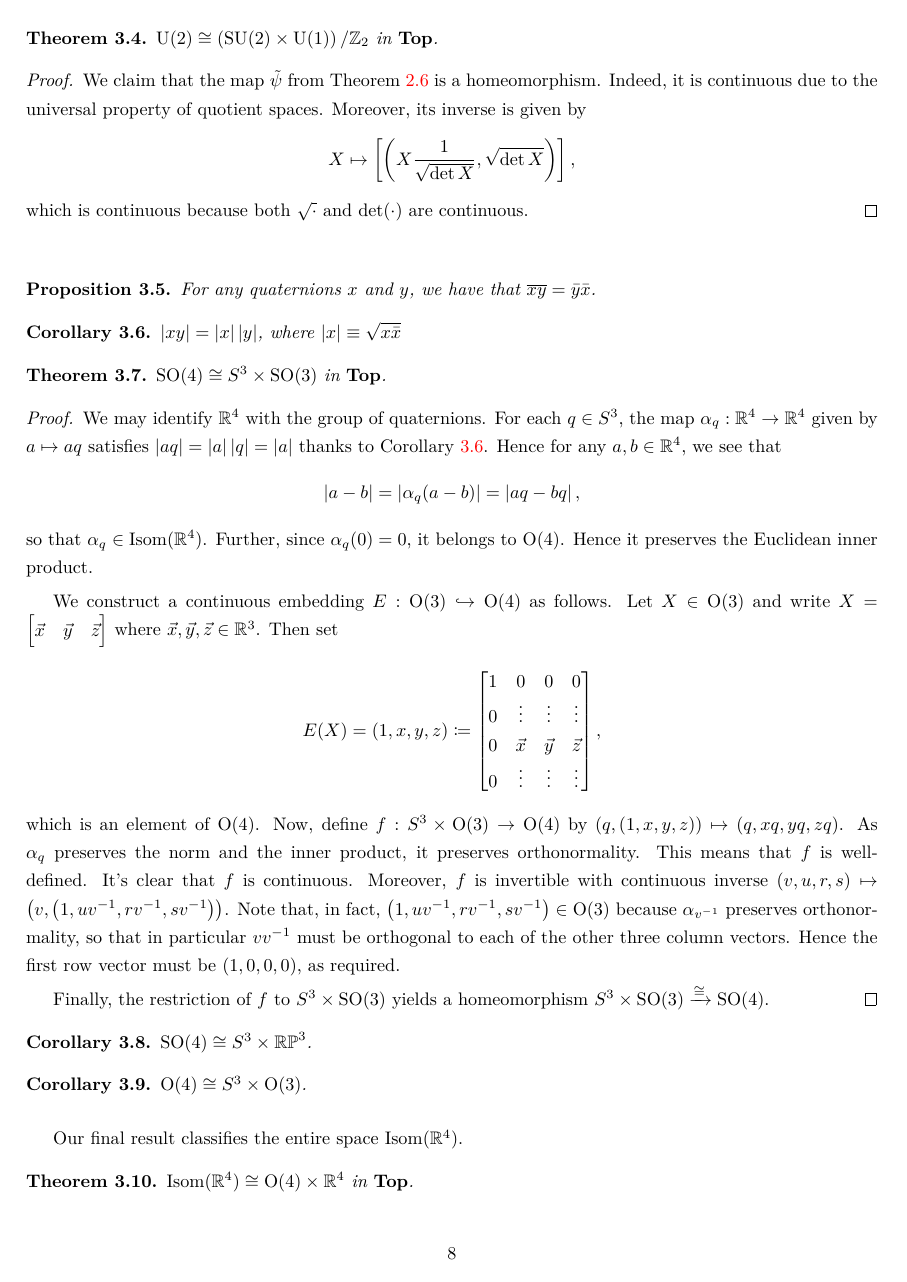
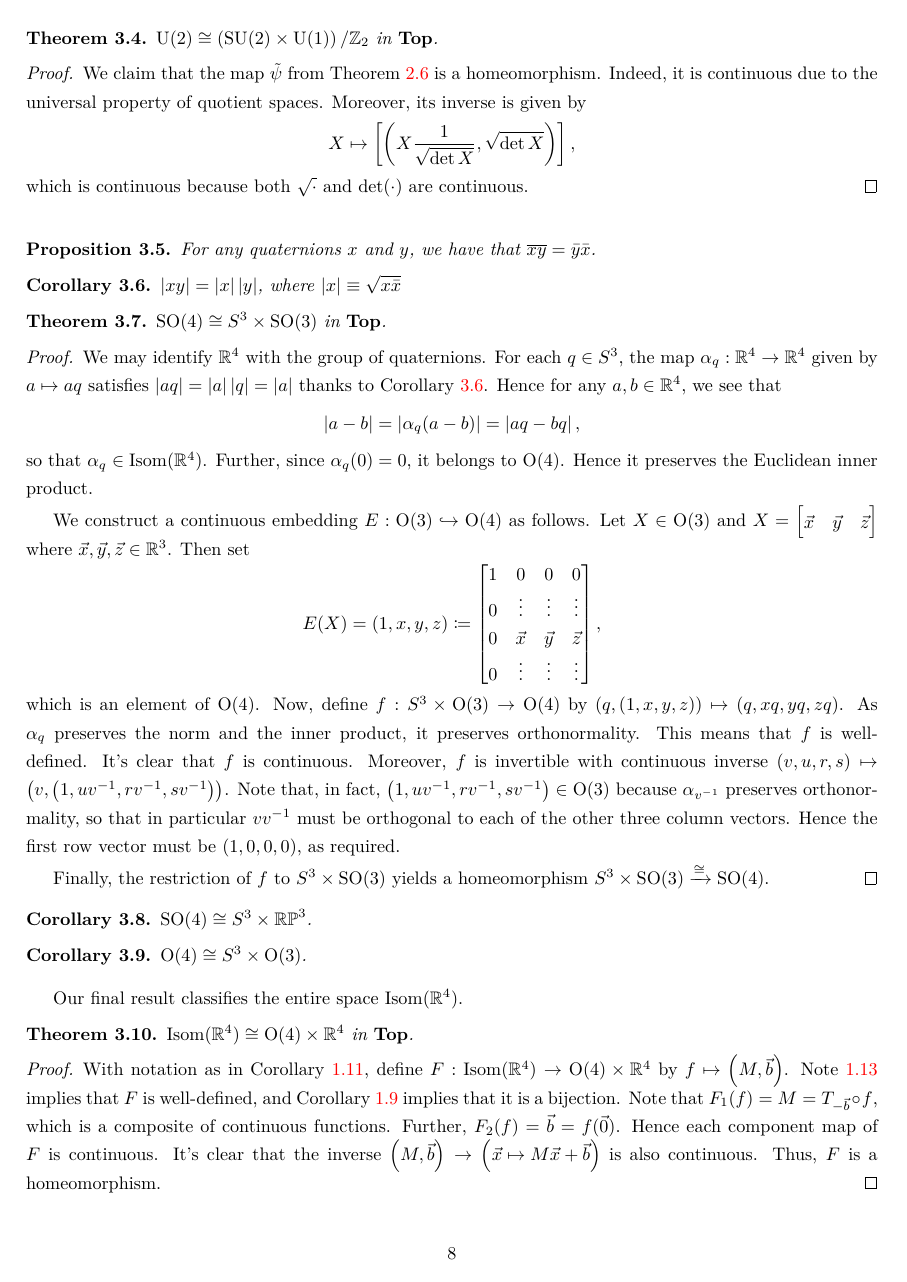
Before and after one commit to PHart3/MATH-course-notes, a LaTeX document (Geometry-Topology/MA-549-Final-Project.tex): page 8 of 9 before the commit and page 8 of 8 after it. The pictures show the PDF file Geometry-Topology/MA-549-Final-Project.pdf that the author committed with the source.

Commit message:
tiny change

```diff
--- a/Geometry-Topology/MA-549-Final-Project.tex
+++ b/Geometry-Topology/MA-549-Final-Project.tex
@@ -303,7 +303,7 @@ Suppose $A(\x)=M\x +\b =M'\x+\b'$ for every $\x\in \R^4$. Then $\b =\b'$, so tha
 
 \section{Isometries of $\C^2$ over $\C$}
 
-Now, view $\C^2$ as a two-dimensional vector space over $\C$. Recall that the Hermitian inner product $H:\C^2 \times \C^2 \to [0,\infty)$ is defined by $H(x,y)=x_1\bar{y}_1+x_2\bar{y}_2$.
+Now, view $\C^2$ as a two-dimensional vector space over $\C$. Recall that the Hermitian inner product \linebreak $H:\C^2 \times \C^2 \to [0,\infty)$ is defined by $H(x,y)=x_1\bar{y}_1+x_2\bar{y}_2$.
 
 \begin{definition}
 For any $n\in \N$, a matrix $X\in \M^n(\C)$ is \textit{unitary} if its column vectors are orthonormal with respect to $H$.
@@ -363,7 +363,7 @@ Also, note that
 \\ & =\left\lvert{\det(M)}\right\rvert^2=1
 .
 \end{align*} Therefore, $F$ is well-defined.
-To verify that $F$ is a homomorphism, note that if $N=C+Di$, then $MN=(AC{-B}D)+(AD+BC)i$. In this case $$F(MN)= \begin{bmatrix} A C{-BD} & {-A}D{-BC} \\ AD+BC & AC{-B}D\end{bmatrix}=\begin{bmatrix} A & {-B} \\ B & A\end{bmatrix}\begin{bmatrix} C & -D \\ D & C\end{bmatrix}=F(M)F(N).$$
+To verify that $F$ is a homomorphism, note that if $N=C+Di$, then \linebreak $MN=(AC{-B}D)+(AD+BC)i$. In this case $$F(MN)= \begin{bmatrix} A C{-BD} & {-A}D{-BC} \\ AD+BC & AC{-B}D\end{bmatrix}=\begin{bmatrix} A & {-B} \\ B & A\end{bmatrix}\begin{bmatrix} C & -D \\ D & C\end{bmatrix}=F(M)F(N).$$
 Furthermore, if $F(M)\in \ker(F)$, then $A=I_2$ and $B=0_{2}$, i.e., $M=I_2$. Hence $\ker(F)$ is trivial, and thus $F$ is an injective homomorphism, as desired.
 
 
@@ -477,7 +477,7 @@ We may identify $\R^4$ with the group of quaternions. For each $q\in S^3$, the m
 
 \smallskip
 
-We construct a continuous embedding $E : \ORT(3)\hookrightarrow \ORT(4)$ as follows. Let $X\in \ORT(3)$ and write $X=\begin{bmatrix} \x & \y & \z \end{bmatrix}$ where $\x, \y, \z \in \R^3$. Then set $$E(X)=\left(1, x, y, z\right)\coloneqq \begin{bmatrix} 1 & 0 & 0 & 0 \\ 0 &  \vdots & \vdots & \vdots \\ 0 &\x & \y & \z  \\ 0 & \vdots & \vdots & \vdots \end{bmatrix},$$ which is an element of $\ORT (4)$. Now, define $f: S^3\times \ORT(3) \to \ORT(4)$ by $\left(q, \left(1,x, y, z\right)\right)\mapsto \left(q, xq, yq, zq\right)$. As $\alpha_q$ preserves the norm and the inner product, it preserves orthonormality. This means that $f$ is well-defined.  It's clear that $f$ is continuous. Moreover, $f$ is invertible with continuous inverse $\left(v, u, r, s\right)\mapsto \left(v, \left(1, uv^{-1}, rv^{-1}, sv^{-1}\right)\right)$. Note that, in fact, $\left(1, uv^{-1}, rv^{-1}, sv^{-1}\right)\in \ORT(3)$ because $\alpha_{v^{-1}}$ preserves orthonormality, so that in particular $vv^{-1}$ must be orthogonal to each of the other three column vectors. Hence the first row vector must be $\left(1,0,0,0\right)$, as required.
+We construct a continuous embedding $E : \ORT(3)\hookrightarrow \ORT(4)$ as follows. Let $X\in \ORT(3)$ and $X=\begin{bmatrix} \x & \y & \z \end{bmatrix}$ where $\x, \y, \z \in \R^3$. Then set $$E(X)=\left(1, x, y, z\right)\coloneqq \begin{bmatrix} 1 & 0 & 0 & 0 \\ 0 &  \vdots & \vdots & \vdots \\ 0 &\x & \y & \z  \\ 0 & \vdots & \vdots & \vdots \end{bmatrix},$$ which is an element of $\ORT (4)$. Now, define $f: S^3\times \ORT(3) \to \ORT(4)$ by $\left(q, \left(1,x, y, z\right)\right)\mapsto \left(q, xq, yq, zq\right)$. As $\alpha_q$ preserves the norm and the inner product, it preserves orthonormality. This means that $f$ is well-defined.  It's clear that $f$ is continuous. Moreover, $f$ is invertible with continuous inverse $\left(v, u, r, s\right)\mapsto \left(v, \left(1, uv^{-1}, rv^{-1}, sv^{-1}\right)\right)$. Note that, in fact, $\left(1, uv^{-1}, rv^{-1}, sv^{-1}\right)\in \ORT(3)$ because $\alpha_{v^{-1}}$ preserves orthonormality, so that in particular $vv^{-1}$ must be orthogonal to each of the other three column vectors. Hence the first row vector must be $\left(1,0,0,0\right)$, as required.
 
 \smallskip
 
```
Also changed, not shown: ToC/CIS511-notes.tex (+1 -1 lines), Geometry-Topology/MA-549-Final-Project.pdf, ToC/CIS511-notes.pdf, Geometry-Topology/MA-549-Final-Project.tex (2 more changed lines), 1 other file.
